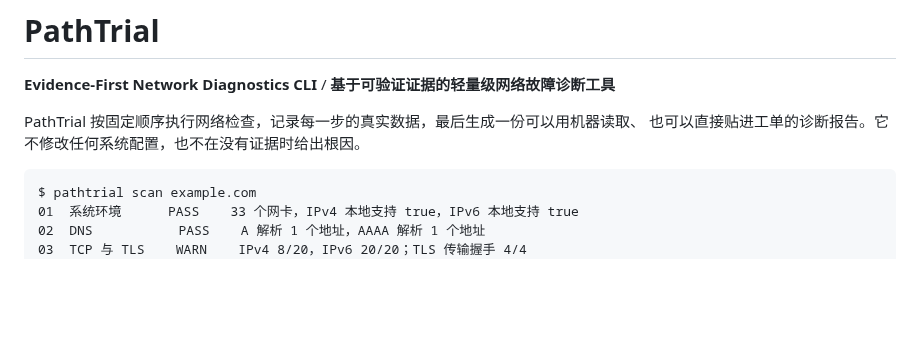
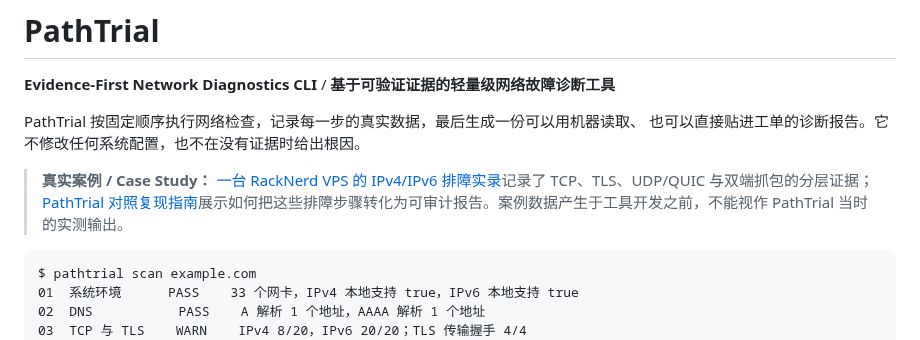
Before and after one commit to gaochenyang666-droid/PathTrial, a Markdown page: README.md, the part around the change. Rendered like a GitHub page; blank space fills up the shorter version.

Commit message:
docs: link PathTrial to originating RackNerd case study

````diff
--- a/README.md
+++ b/README.md
@@ -4,6 +4,8 @@
 
 PathTrial 按固定顺序执行网络检查，记录每一步的真实数据，最后生成一份可以用机器读取、
 也可以直接贴进工单的诊断报告。它不修改任何系统配置，也不在没有证据时给出根因。
+
+> **真实案例 / Case Study：** [一台 RackNerd VPS 的 IPv4/IPv6 排障实录](https://github.com/gaochenyang666-droid/racknerd-ipv6-troubleshooting)记录了 TCP、TLS、UDP/QUIC 与双端抓包的分层证据；[PathTrial 对照复现指南](https://github.com/gaochenyang666-droid/racknerd-ipv6-troubleshooting/blob/main/docs/使用-PathTrial-复现排障.md)展示如何把这些排障步骤转化为可审计报告。案例数据产生于工具开发之前，不能视作 PathTrial 当时的实测输出。
 
 ```
 $ pathtrial scan example.com
````
